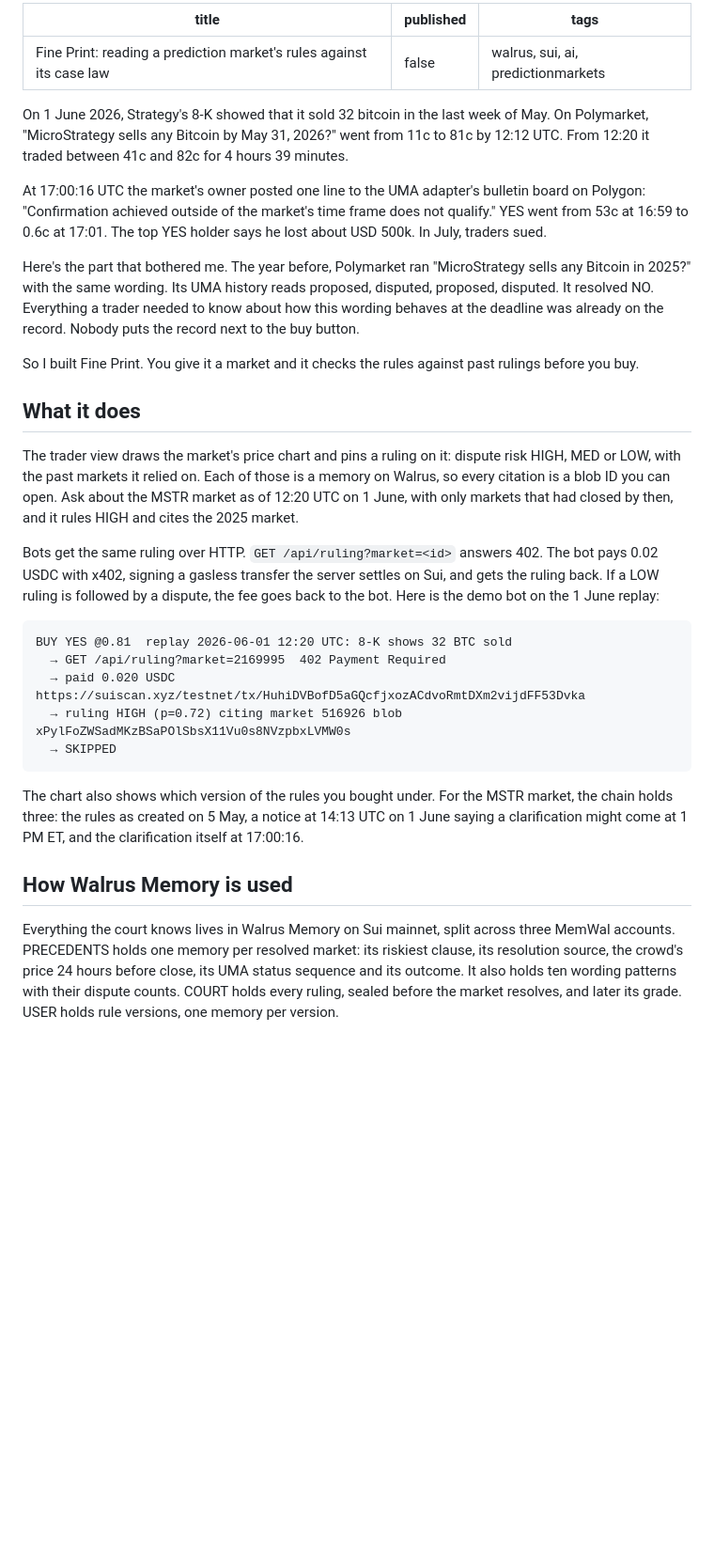
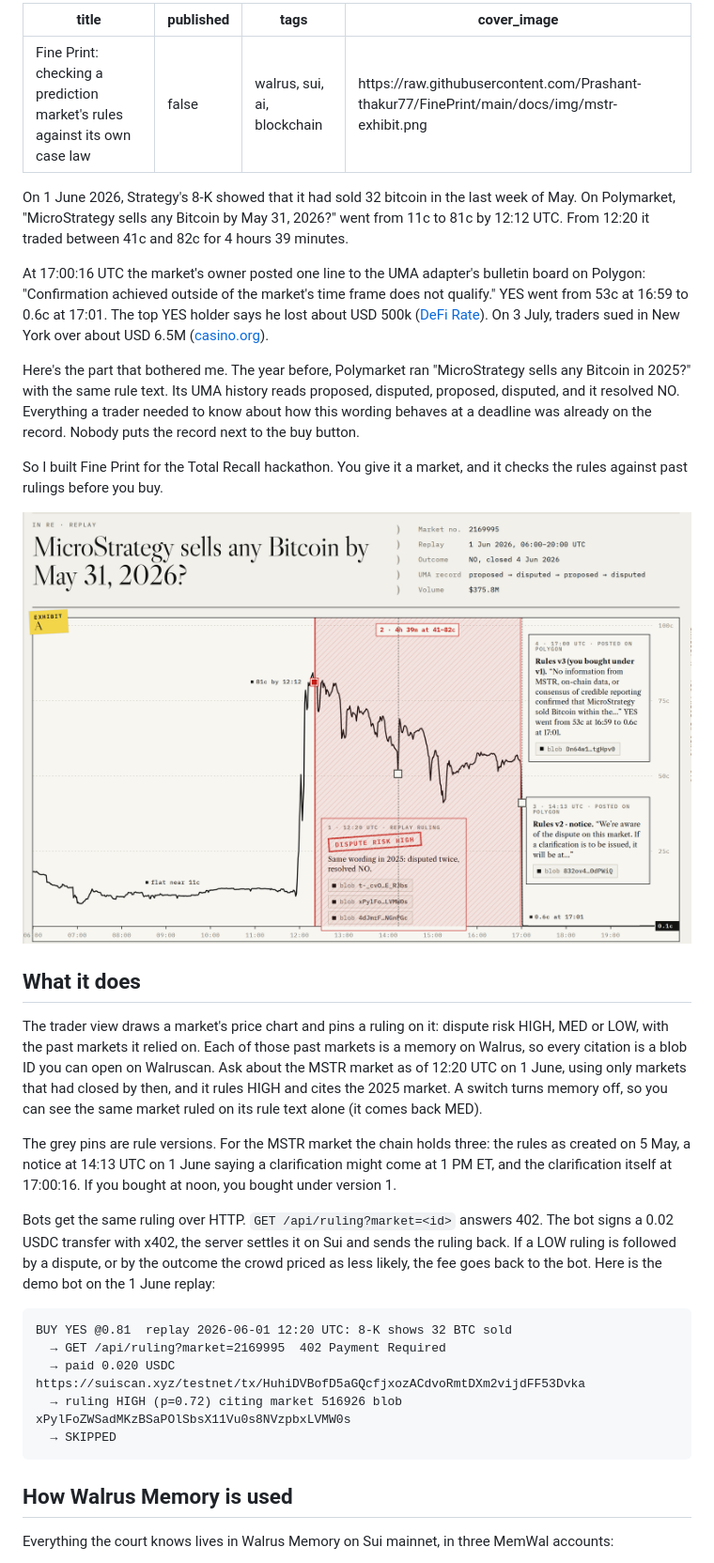
Before and after one commit to Prashant-thakur77/FinePrint, a Markdown page: docs/blog.md, the part around one of its changes. Shown at 94% size. GitHub-like rendering; pictures changed too: docs/img/mstr-exhibit.png (added); blank space fills up the shorter version.

````diff
--- a/docs/blog.md
+++ b/docs/blog.md
@@ -1,22 +1,27 @@
 ---
-title: "Fine Print: reading a prediction market's rules against its case law"
+title: "Fine Print: checking a prediction market's rules against its own case law"
 published: false
-tags: walrus, sui, ai, predictionmarkets
+tags: walrus, sui, ai, blockchain
+cover_image: https://raw.githubusercontent.com/Prashant-thakur77/FinePrint/main/docs/img/mstr-exhibit.png
 ---
 
-On 1 June 2026, Strategy's 8-K showed that it sold 32 bitcoin in the last week of May. On Polymarket, "MicroStrategy sells any Bitcoin by May 31, 2026?" went from 11c to 81c by 12:12 UTC. From 12:20 it traded between 41c and 82c for 4 hours 39 minutes.
+On 1 June 2026, Strategy's 8-K showed that it had sold 32 bitcoin in the last week of May. On Polymarket, "MicroStrategy sells any Bitcoin by May 31, 2026?" went from 11c to 81c by 12:12 UTC. From 12:20 it traded between 41c and 82c for 4 hours 39 minutes.
 
-At 17:00:16 UTC the market's owner posted one line to the UMA adapter's bulletin board on Polygon: "Confirmation achieved outside of the market's time frame does not qualify." YES went from 53c at 16:59 to 0.6c at 17:01. The top YES holder says he lost about USD 500k. In July, traders sued.
+At 17:00:16 UTC the market's owner posted one line to the UMA adapter's bulletin board on Polygon: "Confirmation achieved outside of the market's time frame does not qualify." YES went from 53c at 16:59 to 0.6c at 17:01. The top YES holder says he lost about USD 500k ([DeFi Rate](https://defirate.com/news/polymarket-trader-loses-500k-loss-after-rules-change-microstrategy-btc-market/)). On 3 July, traders sued in New York over about USD 6.5M ([casino.org](https://www.casino.org/news/polymarket-sued-by-traders-claiming-6-5m-scam-over-bitcoin-prediction-market/)).
 
-Here's the part that bothered me. The year before, Polymarket ran "MicroStrategy sells any Bitcoin in 2025?" with the same wording. Its UMA history reads proposed, disputed, proposed, disputed. It resolved NO. Everything a trader needed to know about how this wording behaves at the deadline was already on the record. Nobody puts the record next to the buy button.
+Here's the part that bothered me. The year before, Polymarket ran "MicroStrategy sells any Bitcoin in 2025?" with the same rule text. Its UMA history reads proposed, disputed, proposed, disputed, and it resolved NO. Everything a trader needed to know about how this wording behaves at a deadline was already on the record. Nobody puts the record next to the buy button.
 
-So I built Fine Print. You give it a market and it checks the rules against past rulings before you buy.
+So I built Fine Print for the Total Recall hackathon. You give it a market, and it checks the rules against past rulings before you buy.
+
+![The MSTR day in Fine Print: the replay ruling at 12:20, the window to the cliff, and both rule changes read from Polygon](https://raw.githubusercontent.com/Prashant-thakur77/FinePrint/main/docs/img/mstr-exhibit.png)
 
 ## What it does
 
-The trader view draws the market's price chart and pins a ruling on it: dispute risk HIGH, MED or LOW, with the past markets it relied on. Each of those is a memory on Walrus, so every citation is a blob ID you can open. Ask about the MSTR market as of 12:20 UTC on 1 June, with only markets that had closed by then, and it rules HIGH and cites the 2025 market.
+The trader view draws a market's price chart and pins a ruling on it: dispute risk HIGH, MED or LOW, with the past markets it relied on. Each of those past markets is a memory on Walrus, so every citation is a blob ID you can open on Walruscan. Ask about the MSTR market as of 12:20 UTC on 1 June, using only markets that had closed by then, and it rules HIGH and cites the 2025 market. A switch turns memory off, so you can see the same market ruled on its rule text alone (it comes back MED).
 
-Bots get the same ruling over HTTP. `GET /api/ruling?market=<id>` answers 402. The bot pays 0.02 USDC with x402, signing a gasless transfer the server settles on Sui, and gets the ruling back. If a LOW ruling is followed by a dispute, the fee goes back to the bot. Here is the demo bot on the 1 June replay:
+The grey pins are rule versions. For the MSTR market the chain holds three: the rules as created on 5 May, a notice at 14:13 UTC on 1 June saying a clarification might come at 1 PM ET, and the clarification itself at 17:00:16. If you bought at noon, you bought under version 1.
+
+Bots get the same ruling over HTTP. `GET /api/ruling?market=<id>` answers 402. The bot signs a 0.02 USDC transfer with x402, the server settles it on Sui and sends the ruling back. If a LOW ruling is followed by a dispute, or by the outcome the crowd priced as less likely, the fee goes back to the bot. Here is the demo bot on the 1 June replay:
 
 ```
 BUY YES @0.81  replay 2026-06-01 12:20 UTC: 8-K shows 32 BTC sold
@@ -26,9 +31,7 @@ BUY YES @0.81  replay 2026-06-01 12:20 UTC: 8-K shows 32 BTC sold
   → SKIPPED
 ```
 
-The chart also shows which version of the rules you bought under. For the MSTR market, the chain holds three: the rules as created on 5 May, a notice at 14:13 UTC on 1 June saying a clarification might come at 1 PM ET, and the clarification itself at 17:00:16.
-
 ## How Walrus Memory is used
 
-Everything the court knows lives in Walrus Memory on Sui mainnet, split across three MemWal accounts. PRECEDENTS holds one memory per resolved market: its riskiest clause, its resolution source, the crowd's price 24 hours before close, its UMA status sequence and its outcome. It also holds ten wording patterns with their dispute counts. COURT holds every ruling, sealed before the market resolves, and later its grade. USER holds rule versions, one memory per version.
+Everything the court knows lives in Walrus Memory on Sui mainnet, in three MemWal accounts:
 
````
Also changed, not shown: other parts of docs/blog.md (+31 -9 lines), docs/submission.md (+25 -1 lines), docs/img/changed-its-mind.png (added), 5 other files.
